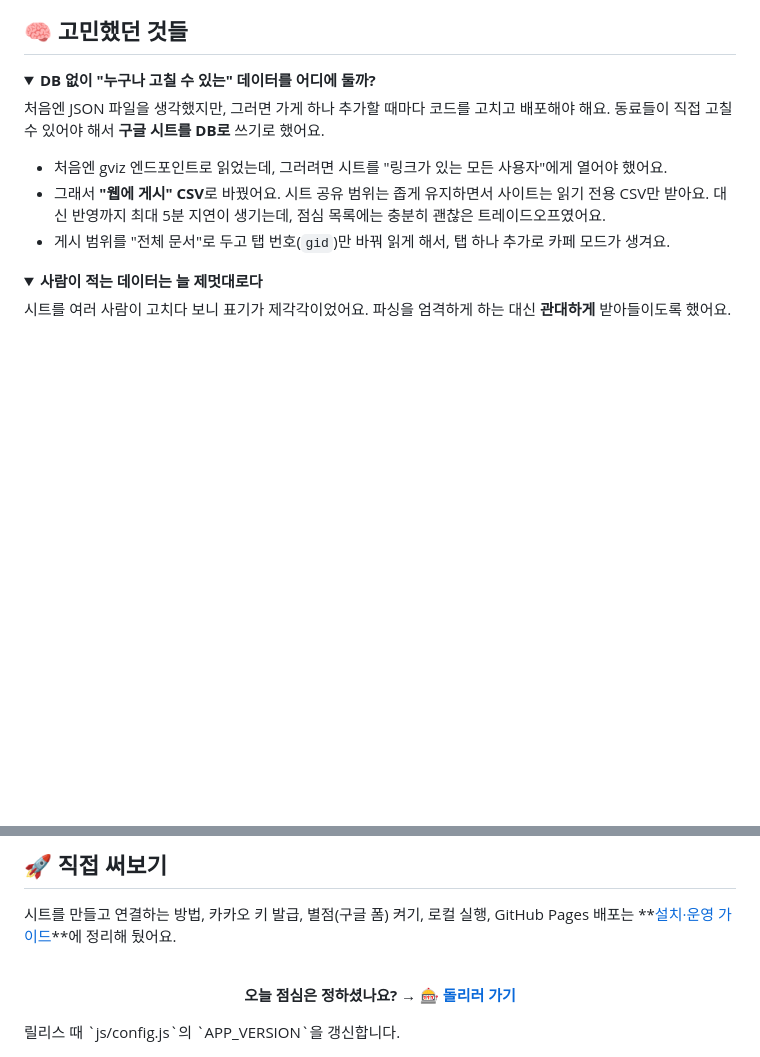
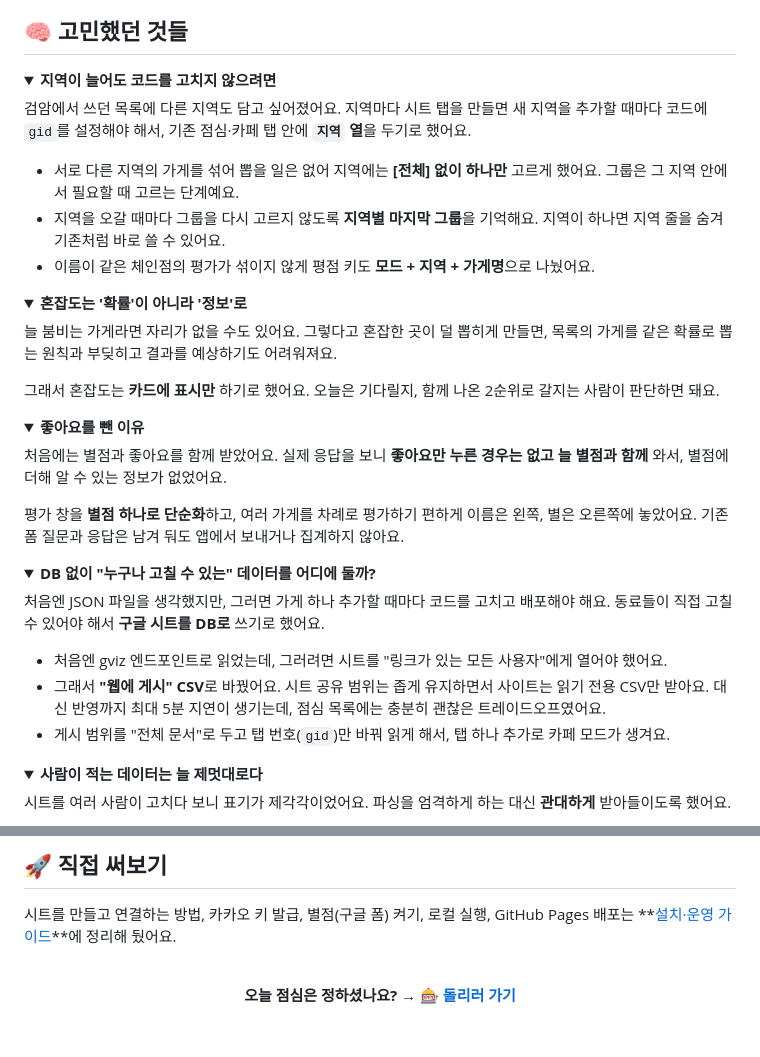
Before and after one commit to ColossusCMS/lunch-selector, a Markdown page: README.md, 2 parts joined by grey strips. Rendered like a GitHub page; folded sections open; blank space fills up the shorter version.

````diff
--- a/README.md
+++ b/README.md
@@ -94,6 +99,35 @@ flowchart LR
 ```
 
 ## 🧠 고민했던 것들
+
+<details>
+<summary><b>지역이 늘어도 코드를 고치지 않으려면</b></summary>
+
+검암에서 쓰던 목록에 다른 지역도 담고 싶어졌어요. 지역마다 시트 탭을 만들면 새 지역을 추가할 때마다 코드에 `gid`를 설정해야 해서, 기존 점심·카페 탭 안에 **`지역` 열**을 두기로 했어요.
+
+- 서로 다른 지역의 가게를 섞어 뽑을 일은 없어 지역에는 **[전체] 없이 하나만** 고르게 했어요. 그룹은 그 지역 안에서 필요할 때 고르는 단계예요.
+- 지역을 오갈 때마다 그룹을 다시 고르지 않도록 **지역별 마지막 그룹**을 기억해요. 지역이 하나면 지역 줄을 숨겨 기존처럼 바로 쓸 수 있어요.
+- 이름이 같은 체인점의 평가가 섞이지 않게 평점 키도 **모드 + 지역 + 가게명**으로 나눴어요.
+
+</details>
+
+<details>
+<summary><b>혼잡도는 '확률'이 아니라 '정보'로</b></summary>
+
+늘 붐비는 가게라면 자리가 없을 수도 있어요. 그렇다고 혼잡한 곳이 덜 뽑히게 만들면, 목록의 가게를 같은 확률로 뽑는 원칙과 부딪히고 결과를 예상하기도 어려워져요.
+
+그래서 혼잡도는 **카드에 표시만** 하기로 했어요. 오늘은 기다릴지, 함께 나온 2순위로 갈지는 사람이 판단하면 돼요.
+
+</details>
+
+<details>
+<summary><b>좋아요를 뺀 이유</b></summary>
+
+처음에는 별점과 좋아요를 함께 받았어요. 실제 응답을 보니 **좋아요만 누른 경우는 없고 늘 별점과 함께** 와서, 별점에 더해 알 수 있는 정보가 없었어요.
+
+평가 창을 **별점 하나로 단순화**하고, 여러 가게를 차례로 평가하기 편하게 이름은 왼쪽, 별은 오른쪽에 놓았어요. 기존 폼 질문과 응답은 남겨 둬도 앱에서 보내거나 집계하지 않아요.
+
+</details>
 
 <details>
 <summary><b>DB 없이 "누구나 고칠 수 있는" 데이터를 어디에 둘까?</b></summary>
@@ -208,4 +242,3 @@ npm test   # Node 22+
 **오늘 점심은 정하셨나요? → [🎰 돌리러 가기](https://colossuscms.github.io/lunch-selector/)**
 
 </div>
-릴리스 때 `js/config.js`의 `APP_VERSION`을 갱신합니다.
````
Also changed, not shown: other parts of README.md (+7 -2 lines), docs/agents/worklog.md (+2 -0 lines), docs/images/cafe-dark.png, docs/images/cafe-light.png, docs/images/lunch-dark.png, docs/images/lunch-light.png, docs/images/rating.png (added), 2 other files.
